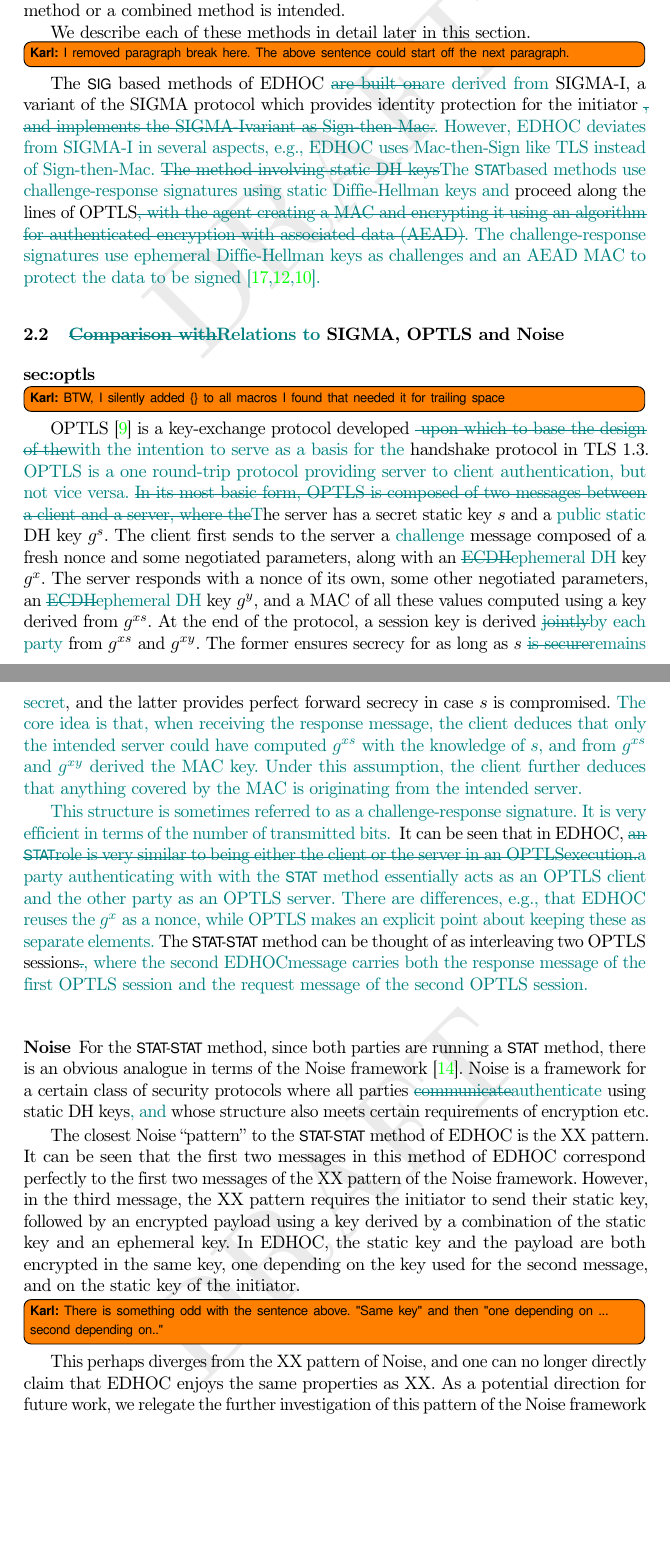
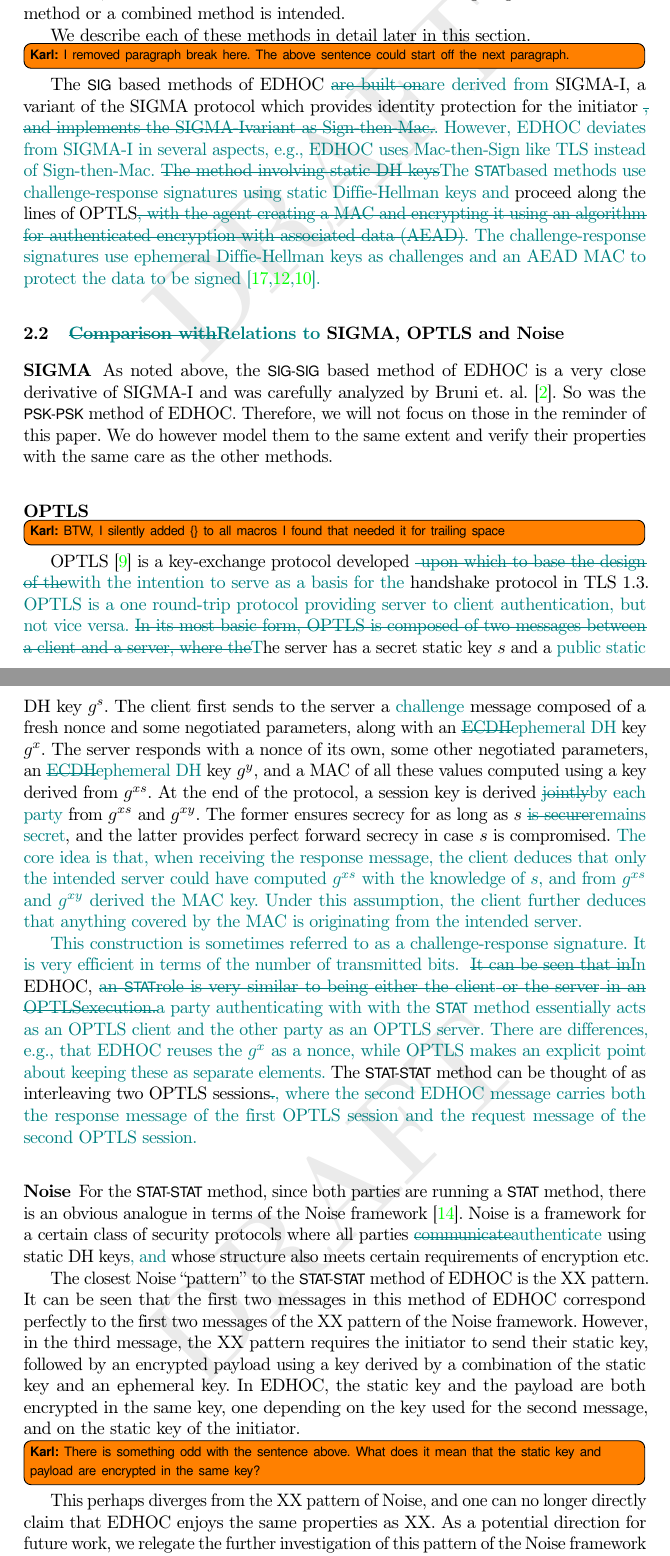
Before and after one commit to hoheinzollern/EDHOC-Verification, a LaTeX thesis (models/edhoc/draftedhoc-20200301/report/main.tex, which reads models/edhoc/draftedhoc-20200301/report/edhocProtocol.tex): two parts of pages 7 and 8 of 40, joined at a grey line, cut so that both start at the same text, the shorter picture padded with empty space. Compiled offline with pdfLaTeX.

Commit message:
[add] short description of SIGMA to related protocols

```diff
--- a/models/edhoc/draftedhoc-20200301/report/edhocProtocol.tex
+++ b/models/edhoc/draftedhoc-20200301/report/edhocProtocol.tex
@@ -68,7 +68,14 @@
 %\mEdhoc has undergone a lot of change since version 08, as will be described in the following sections, and the formal verification of the current version, therefore, is a worthwhile exercise.
 
 \subsection{\kedit{Comparison with}{Relations to} \mSigma, \mOptls{} and \mNoise{}}
-\subsubsection{sec:optls}
+\subsubsection{\mSigma{}}
+As noted above, the \mSigSig{} based method of \mEdhoc{} is a very close
+derivative of \mSigmaI{} and was carefully analyzed by
+Bruni~et.~al.~\cite{DBLP:conf/secsr/BruniJPS18}.
+So was the \mPskPsk{} method of \mEdhoc{}. Therefore, we will not focus on those
+in the reminder of this paper. We do however model them to the same extent and
+verify their properties with the same care as the other methods.
+\subsubsection{\mOptls{}}
 \knote{BTW, I silently added \{\} to all macros I found that needed it for
 trailing space}
 \mOptls~\cite{cryptoeprint:2015:978} is a key-exchange protocol developed \kedit{
@@ -91,15 +98,15 @@
     derived the MAC key.  Under this assumption, the client further deduces that
     anything covered by the MAC is originating from the intended server.
 
-    This structure is sometimes referred to as a challenge-response signature.
+    This construction is sometimes referred to as a challenge-response signature.
     It is very efficient in terms of the number of transmitted bits.
 }
-It can be seen that in \mEdhoc, \kedit{an \mStat role is very similar to being either the client or the server in an \mOptls execution.}{a party authenticating with
+\kedit{It can be seen that in}{In} \mEdhoc, \kedit{an \mStat role is very similar to being either the client or the server in an \mOptls execution.}{a party authenticating with
     with the \mStat{} method essentially acts as an \mOptls{} client and the other
 party as an \mOptls{} server. There are differences, e.g., that \mEdhoc{} reuses
 the $g^x$ as a nonce, while \mOptls{} makes an explicit point about keeping
 these as separate elements.}  The \mStatStat{} method can be thought of as interleaving two
-\mOptls{} sessions\kedit{.}{, where the second \mEdhoc message carries both the response
+\mOptls{} sessions\kedit{.}{, where the second \mEdhoc{} message carries both the response
 message of the first \mOptls{} session and the request message of the second
 \mOptls{} session.}
 
@@ -117,8 +124,9 @@
 the initiator to send their static key, followed by an encrypted payload using a
 key derived by a combination of the static key and an ephemeral key. In
 \mEdhoc{}, the static key and the payload are both encrypted in the same key, one depending on the key used for the second message, and on the static key of the initiator.
-\knote{There is something odd with the sentence above. "Same key" and then "one
-depending on ... second depending on.."}
+\knote{There is something odd with the sentence above. What does it mean that
+    the static key and payload are encrypted in the same key?
+}
 This perhaps diverges from the XX pattern of \mNoise{}, and one can no longer
 directly claim that \mEdhoc{} enjoys the same properties as XX. As a potential
 direction for future work, we relegate the further investigation of this pattern
```
